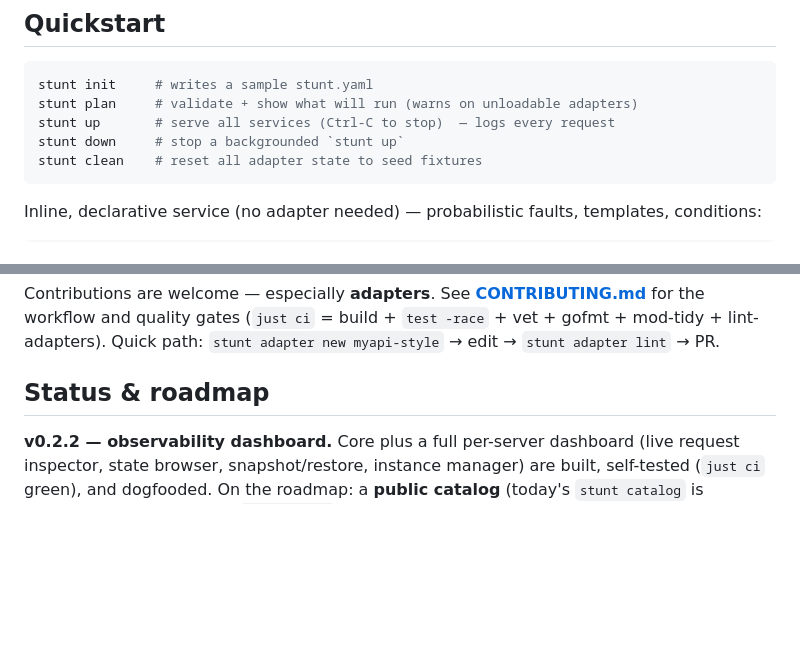
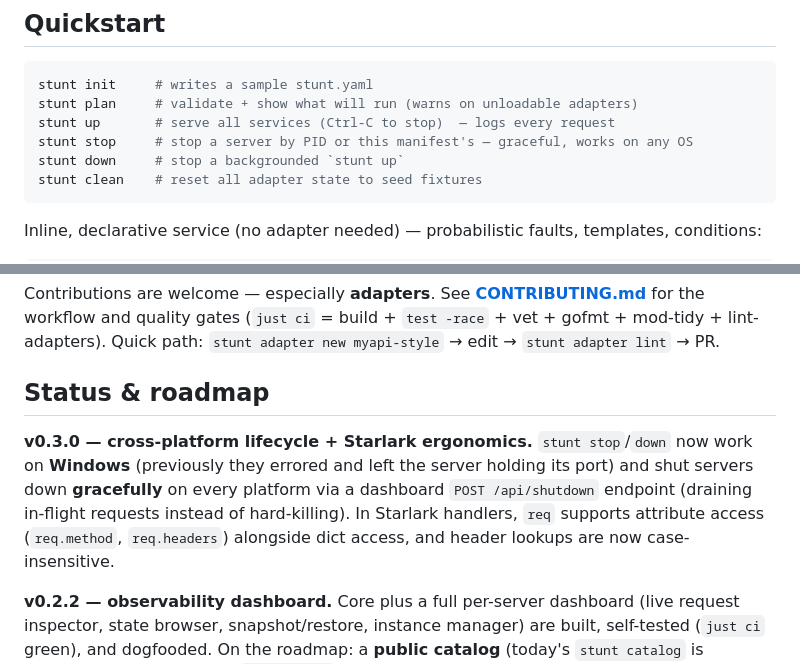
Before and after one commit to StuntAPI/stunt, a Markdown page: README.md, 2 parts joined by grey strips. Drawn GitHub-style; blank space fills up the shorter version.

````diff
--- a/README.md
+++ b/README.md
@@ -80,6 +80,7 @@ Pre-built binaries for every platform are also on the
 stunt init     # writes a sample stunt.yaml
 stunt plan     # validate + show what will run (warns on unloadable adapters)
 stunt up       # serve all services (Ctrl-C to stop)  — logs every request
+stunt stop     # stop a server by PID or this manifest's — graceful, works on any OS
 stunt down     # stop a backgrounded `stunt up`
 stunt clean    # reset all adapter state to seed fixtures
 ```
@@ -187,6 +188,13 @@ lint-adapters). Quick path: `stunt adapter new myapi-style` → edit → `stunt
 
 ## Status & roadmap
 
+**v0.3.0 — cross-platform lifecycle + Starlark ergonomics.** `stunt stop`/`down`
+now work on **Windows** (previously they errored and left the server holding its
+port) and shut servers down **gracefully** on every platform via a dashboard
+`POST /api/shutdown` endpoint (draining in-flight requests instead of hard-killing).
+In Starlark handlers, `req` supports attribute access (`req.method`, `req.headers`)
+alongside dict access, and header lookups are now case-insensitive.
+
 **v0.2.2 — observability dashboard.** Core plus a full per-server dashboard (live
 request inspector, state browser, snapshot/restore, instance manager) are built,
 self-tested (`just ci` green), and dogfooded. On the roadmap: a **public catalog**
````
Also changed, not shown: docs/dashboard.md (+8 -3 lines).
